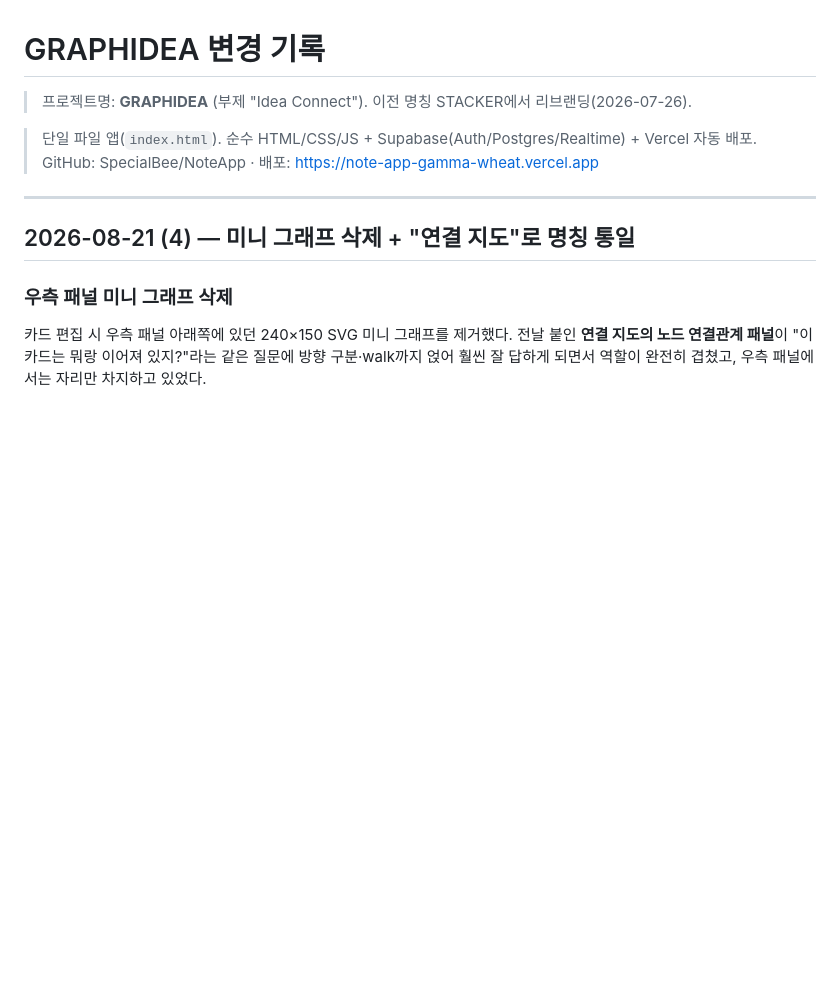
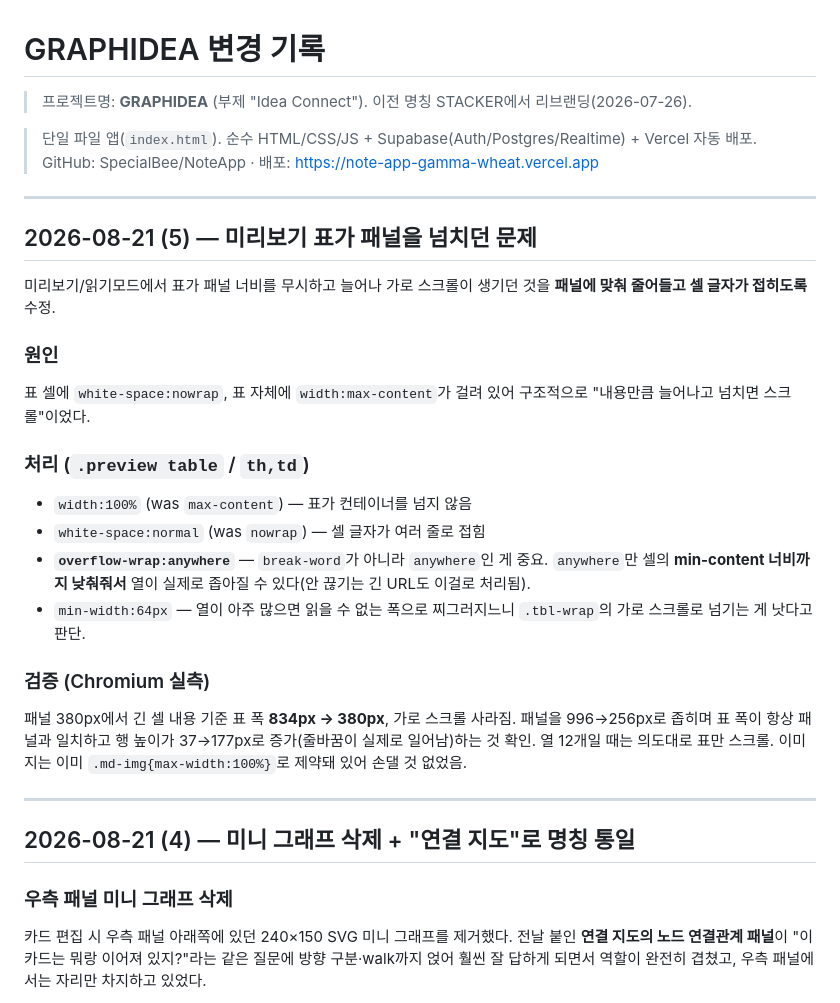
Before and after one commit to SpecialBee/NoteApp, a Markdown page: CHANGELOG.md, the part around the change. GitHub-like rendering; blank space fills up the shorter version.

Commit message:
docs: 미리보기 표 줄바꿈 수정 작업 기록 추가
Co-Authored-By: Claude Opus 5 (1M context) <noreply@anthropic.com>

```diff
--- a/CHANGELOG.md
+++ b/CHANGELOG.md
@@ -4,6 +4,24 @@
 
 > 단일 파일 앱(`index.html`). 순수 HTML/CSS/JS + Supabase(Auth/Postgres/Realtime) + Vercel 자동 배포.
 > GitHub: SpecialBee/NoteApp · 배포: https://note-app-gamma-wheat.vercel.app
+
+---
+
+## 2026-08-21 (5) — 미리보기 표가 패널을 넘치던 문제
+
+미리보기/읽기모드에서 표가 패널 너비를 무시하고 늘어나 가로 스크롤이 생기던 것을 **패널에 맞춰 줄어들고 셀 글자가 접히도록** 수정.
+
+### 원인
+표 셀에 `white-space:nowrap`, 표 자체에 `width:max-content`가 걸려 있어 구조적으로 "내용만큼 늘어나고 넘치면 스크롤"이었다.
+
+### 처리 (`.preview table` / `th,td`)
+- `width:100%` (was `max-content`) — 표가 컨테이너를 넘지 않음
+- `white-space:normal` (was `nowrap`) — 셀 글자가 여러 줄로 접힘
+- **`overflow-wrap:anywhere`** — `break-word`가 아니라 `anywhere`인 게 중요. `anywhere`만 셀의 **min-content 너비까지 낮춰줘서** 열이 실제로 좁아질 수 있다(안 끊기는 긴 URL도 이걸로 처리됨).
+- `min-width:64px` — 열이 아주 많으면 읽을 수 없는 폭으로 찌그러지느니 `.tbl-wrap`의 가로 스크롤로 넘기는 게 낫다고 판단.
+
+### 검증 (Chromium 실측)
+패널 380px에서 긴 셀 내용 기준 표 폭 **834px → 380px**, 가로 스크롤 사라짐. 패널을 996→256px로 좁히며 표 폭이 항상 패널과 일치하고 행 높이가 37→177px로 증가(줄바꿈이 실제로 일어남)하는 것 확인. 열 12개일 때는 의도대로 표만 스크롤. 이미지는 이미 `.md-img{max-width:100%}`로 제약돼 있어 손댈 것 없었음.
 
 ---
 
```
